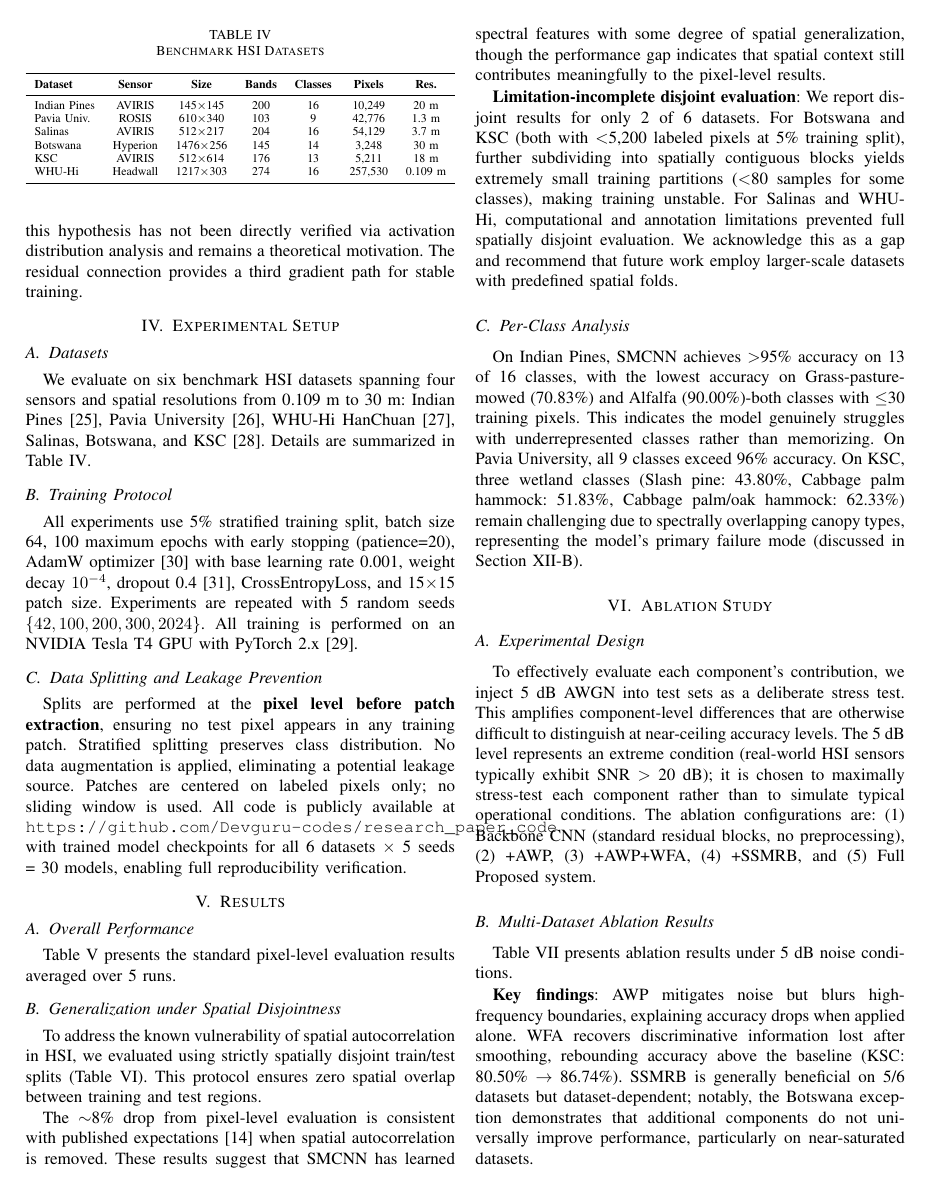
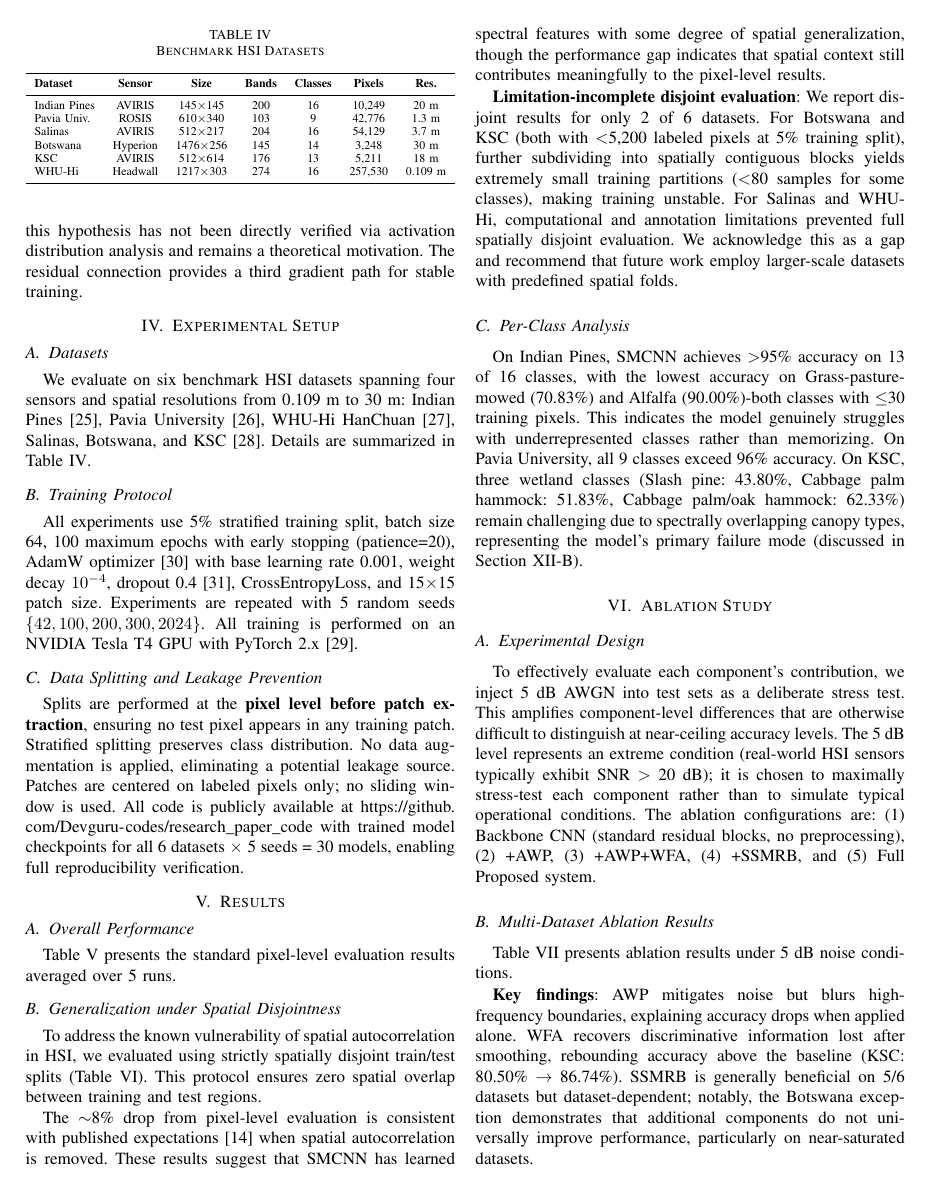
Before and after one commit to Devguru-codes/research_paper_code, a LaTeX paper (paper.tex): page 4 of 12. Compiled offline with pdfLaTeX.

Commit message:
Fix GitHub URL underscore rendering with T1 font encoding

```diff
--- a/paper.tex
+++ b/paper.tex
@@ -7,6 +7,7 @@
 \usepackage{xcolor}
 \usepackage{booktabs}
 \usepackage{tabularx}
+\usepackage[T1]{fontenc}
 \usepackage{array}
 \usepackage{float}
 \usepackage{url}
@@ -255,7 +256,7 @@ All experiments use 5\% stratified training split, batch size 64, 100 maximum ep
 % FIX 7: Strengthened leakage prevention description
 \subsection{Data Splitting and Leakage Prevention}
 
-Splits are performed at the \textbf{pixel level before patch extraction}, ensuring no test pixel appears in any training patch. Stratified splitting preserves class distribution. No data augmentation is applied, eliminating a potential leakage source. Patches are centered on labeled pixels only; no sliding window is used. All code is publicly available at \texttt{https://github.com/Devguru-codes/research\_paper\_code} with trained model checkpoints for all 6 datasets $\times$ 5 seeds = 30 models, enabling full reproducibility verification.
+Splits are performed at the \textbf{pixel level before patch extraction}, ensuring no test pixel appears in any training patch. Stratified splitting preserves class distribution. No data augmentation is applied, eliminating a potential leakage source. Patches are centered on labeled pixels only; no sliding window is used. All code is publicly available at \url{https://github.com/Devguru-codes/research_paper_code} with trained model checkpoints for all 6 datasets $\times$ 5 seeds = 30 models, enabling full reproducibility verification.
 
 % ============================================================
 % V. RESULTS
```
